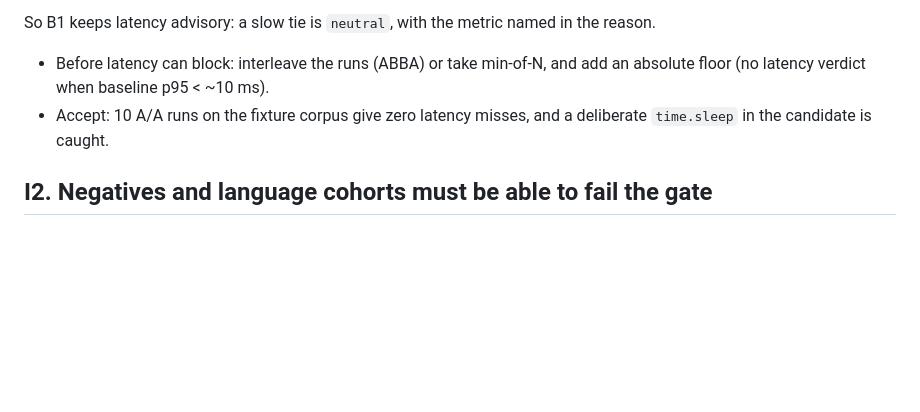
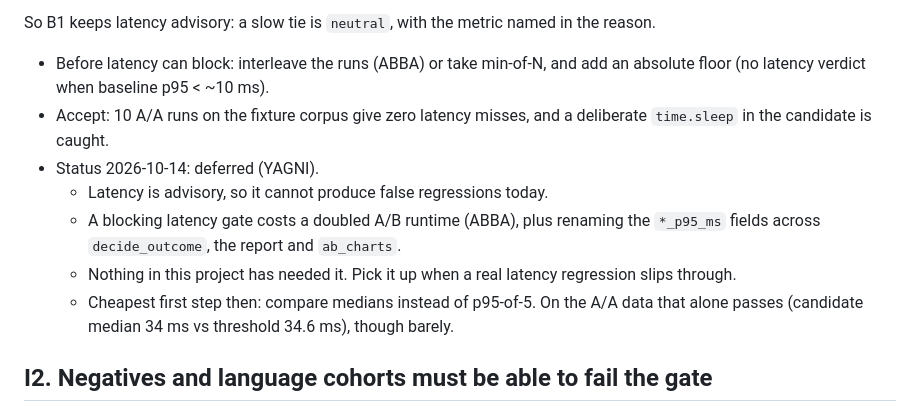
Before and after one commit to damsleth/cognitive-ledger, a Markdown page: .plans/improvement-plan-2026-10-08.md, the part around one of its changes. Rendered like a GitHub page; blank space fills up the shorter version.

```diff
--- a/.plans/improvement-plan-2026-10-08.md
+++ b/.plans/improvement-plan-2026-10-08.md
@@ -49,6 +49,11 @@ Two causes:
 So B1 keeps latency advisory: a slow tie is `neutral`, with the metric named in the reason.
 - Before latency can block: interleave the runs (ABBA) or take min-of-N, and add an absolute floor (no latency verdict when baseline p95 < ~10 ms).
 - Accept: 10 A/A runs on the fixture corpus give zero latency misses, and a deliberate `time.sleep` in the candidate is caught.
+- Status 2026-10-14: deferred (YAGNI).
+  - Latency is advisory, so it cannot produce false regressions today.
+  - A blocking latency gate costs a doubled A/B runtime (ABBA), plus renaming the `*_p95_ms` fields across `decide_outcome`, the report and `ab_charts`.
+  - Nothing in this project has needed it. Pick it up when a real latency regression slips through.
+  - Cheapest first step then: compare medians instead of p95-of-5. On the A/A data that alone passes (candidate median 34 ms vs threshold 34.6 ms), though barely.
 
 ## I2. Negatives and language cohorts must be able to fail the gate
 
```
Also changed, not shown: other parts of .plans/improvement-plan-2026-10-08.md (+24 -0 lines), .plans/codebase-review-2026-10-08.md (+8 -1 lines), AGENTS.md (+2 -2 lines).
